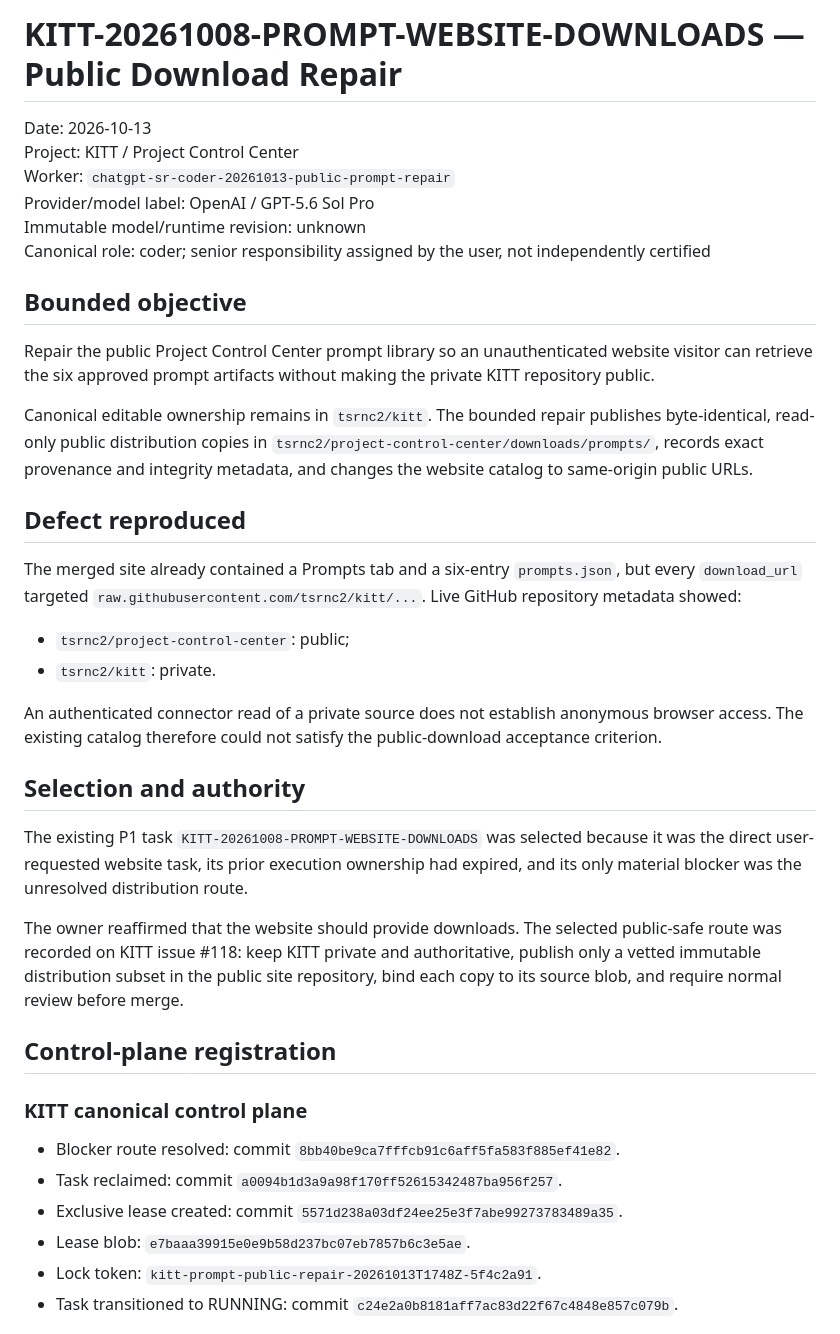
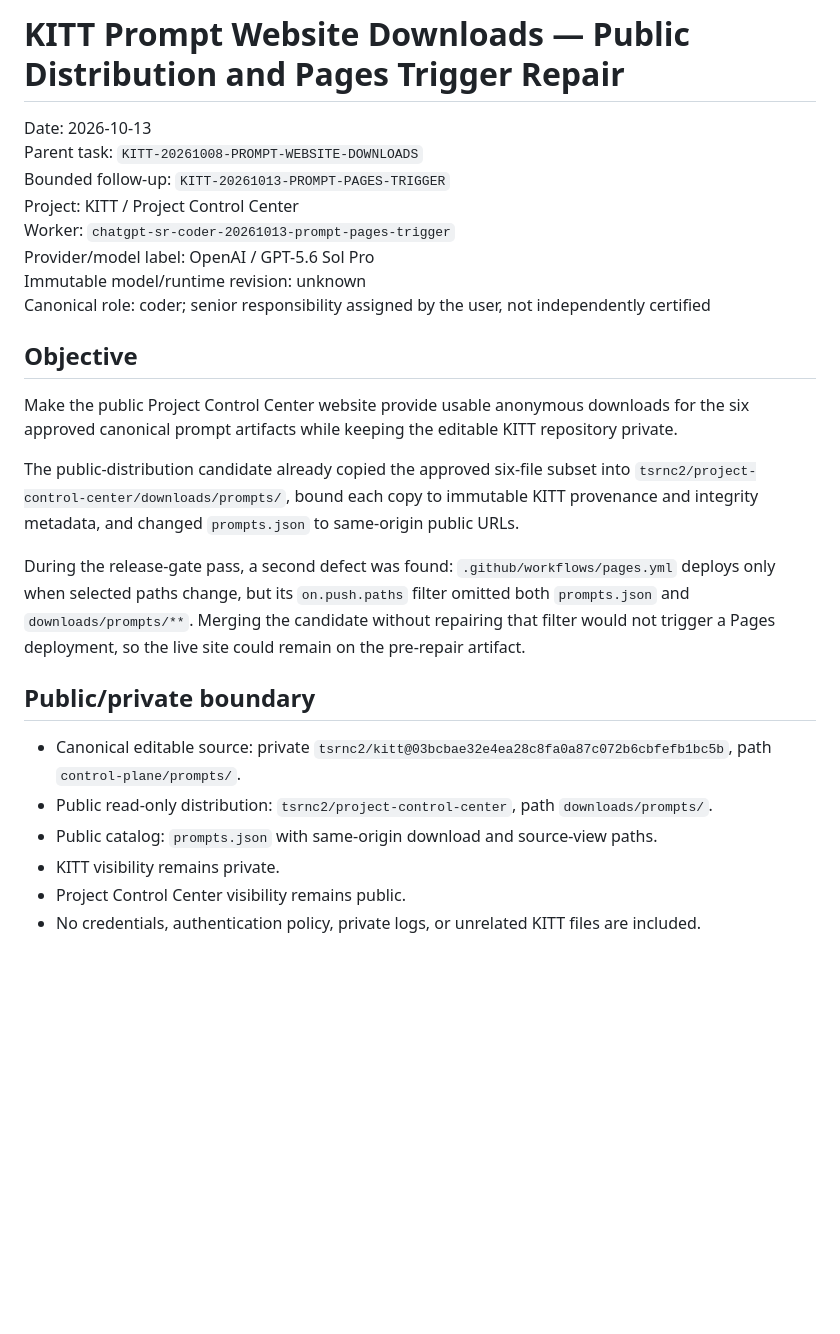
Before and after one commit to tsrnc2/project-control-center, a Markdown page: reports/chatgpt/KITT-20261008-PROMPT-WEBSITE-DOWNLOADS-PUBLIC-REPAIR-2026-10-13.md, the part around one of its changes. Drawn GitHub-style; blank space fills up the shorter version.

Commit message:
docs: record Pages trigger repair and resealed review gate

```diff
--- a/reports/chatgpt/KITT-20261008-PROMPT-WEBSITE-DOWNLOADS-PUBLIC-REPAIR-2026-10-13.md
+++ b/reports/chatgpt/KITT-20261008-PROMPT-WEBSITE-DOWNLOADS-PUBLIC-REPAIR-2026-10-13.md
@@ -1,41 +1,28 @@
-# KITT-20261008-PROMPT-WEBSITE-DOWNLOADS — Public Download Repair
+# KITT Prompt Website Downloads — Public Distribution and Pages Trigger Repair
 
 Date: 2026-10-13
+Parent task: `KITT-20261008-PROMPT-WEBSITE-DOWNLOADS`
+Bounded follow-up: `KITT-20261013-PROMPT-PAGES-TRIGGER`
 Project: KITT / Project Control Center
-Worker: `chatgpt-sr-coder-20261013-public-prompt-repair`
+Worker: `chatgpt-sr-coder-20261013-prompt-pages-trigger`
 Provider/model label: OpenAI / GPT-5.6 Sol Pro
 Immutable model/runtime revision: unknown
 Canonical role: coder; senior responsibility assigned by the user, not independently certified
 
-## Bounded objective
+## Objective
 
-Repair the public Project Control Center prompt library so an unauthenticated website visitor can retrieve the six approved prompt artifacts without making the private KITT repository public.
+Make the public Project Control Center website provide usable anonymous downloads for the six approved canonical prompt artifacts while keeping the editable KITT repository private.
 
-Canonical editable ownership remains in `tsrnc2/kitt`. The bounded repair publishes byte-identical, read-only public distribution copies in `tsrnc2/project-control-center/downloads/prompts/`, records exact provenance and integrity metadata, and changes the website catalog to same-origin public URLs.
+The public-distribution candidate already copied the approved six-file subset into `tsrnc2/project-control-center/downloads/prompts/`, bound each copy to immutable KITT provenance and integrity metadata, and changed `prompts.json` to same-origin public URLs.
 
-## Defect reproduced
+During the release-gate pass, a second defect was found: `.github/workflows/pages.yml` deploys only when selected paths change, but its `on.push.paths` filter omitted both `prompts.json` and `downloads/prompts/**`. Merging the candidate without repairing that filter would not trigger a Pages deployment, so the live site could remain on the pre-repair artifact.
 
-The merged site already contained a Prompts tab and a six-entry `prompts.json`, but every `download_url` targeted `raw.githubusercontent.com/tsrnc2/kitt/...`. Live GitHub repository metadata showed:
+## Public/private boundary
 
-- `tsrnc2/project-control-center`: public;
-- `tsrnc2/kitt`: private.
+- Canonical editable source: private `tsrnc2/kitt@03bcbae32e4ea28c8fa0a87c072b6cbfefb1bc5b`, path `control-plane/prompts/`.
+- Public read-only distribution: `tsrnc2/project-control-center`, path `downloads/prompts/`.
+- Public catalog: `prompts.json` with same-origin download and source-view paths.
+- KITT visibility remains private.
+- Project Control Center visibility remains public.
+- No credentials, authentication policy, private logs, or unrelated KITT files are included.
 
-An authenticated connector read of a private source does not establish anonymous browser access. The existing catalog therefore could not satisfy the public-download acceptance criterion.
-
-## Selection and authority
-
-The existing P1 task `KITT-20261008-PROMPT-WEBSITE-DOWNLOADS` was selected because it was the direct user-requested website task, its prior execution ownership had expired, and its only material blocker was the unresolved distribution route.
-
-The owner reaffirmed that the website should provide downloads. The selected public-safe route was recorded on KITT issue #118: keep KITT private and authoritative, publish only a vetted immutable distribution subset in the public site repository, bind each copy to its source blob, and require normal review before merge.
-
-## Control-plane registration
-
-### KITT canonical control plane
-
-- Blocker route resolved: commit `8bb40be9ca7fffcb91c6aff5fa583f885ef41e82`.
-- Task reclaimed: commit `a0094b1d3a9a98f170ff52615342487ba956f257`.
-- Exclusive lease created: commit `5571d238a03df24ee25e3f7abe99273783489a35`.
-- Lease blob: `e7baaa39915e0e9b58d237bc07eb7857b6c3e5ae`.
-- Lock token: `kitt-prompt-public-repair-20261013T1748Z-5f4c2a91`.
-- Task transitioned to RUNNING: commit `c24e2a0b8181aff7ac83d22f67c4848e857c079b`.
-
```
Also changed, not shown: other parts of reports/chatgpt/KITT-20261008-PROMPT-WEBSITE-DOWNLOADS-PUBLIC-REPAIR-2026-10-13.md (+64 -72 lines).
